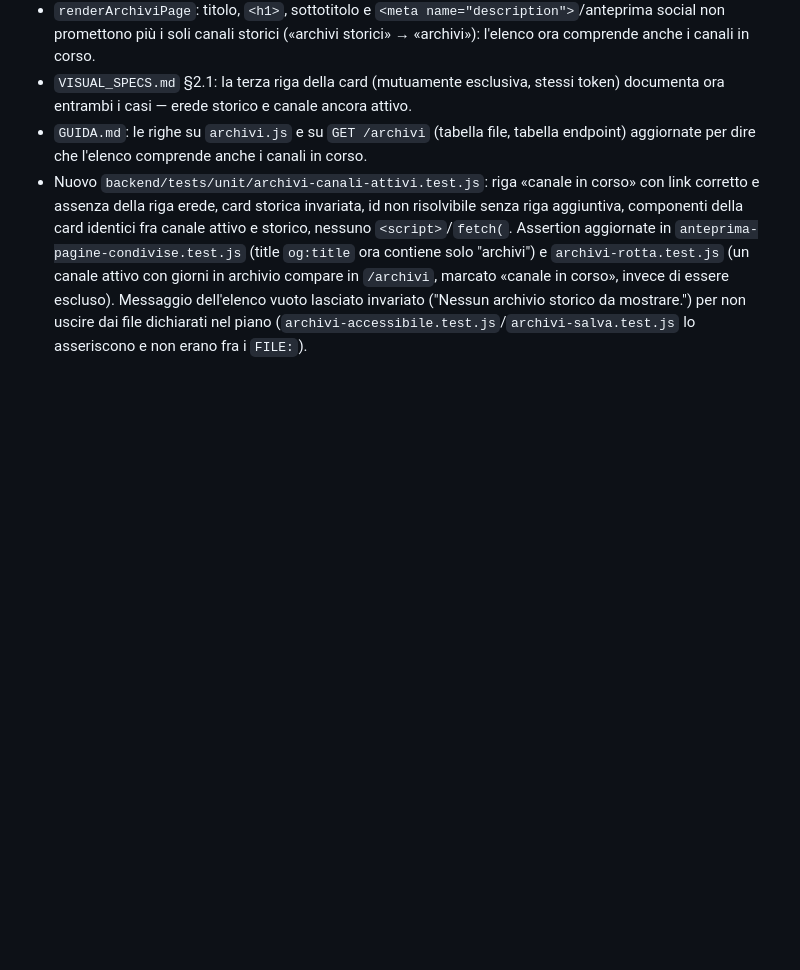
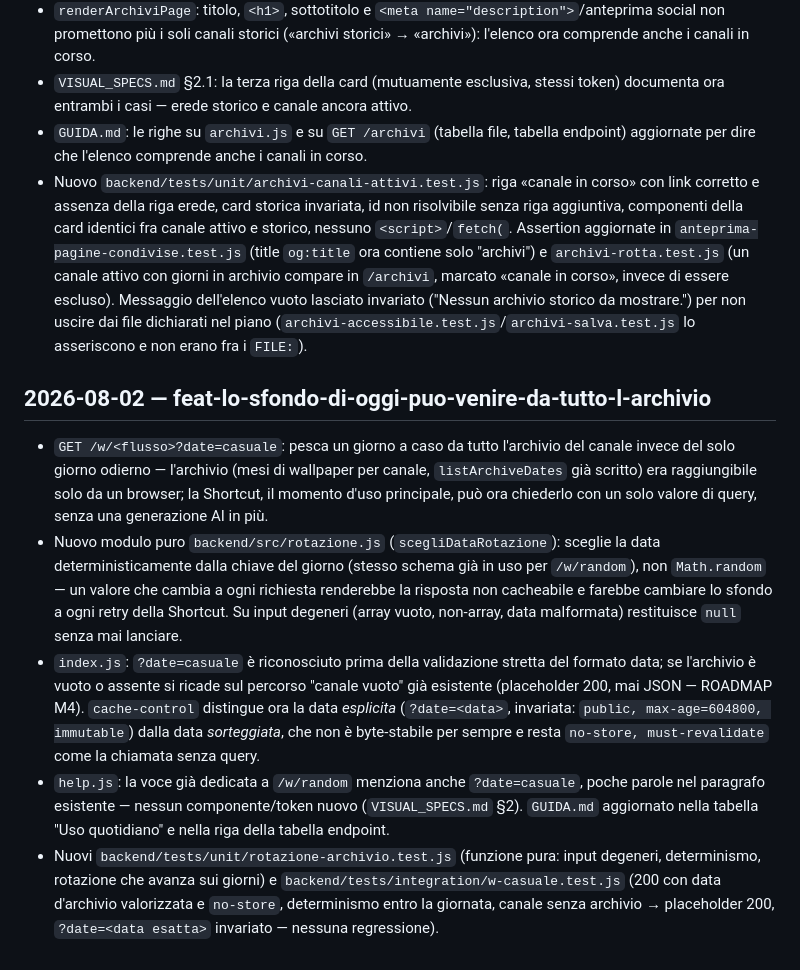
Before and after one commit to RiccardoDominici/ArtiPop, a Markdown page: CHANGELOG.md, the part around the change. Drawn GitHub-style; blank space fills up the shorter version.

Commit message:
ciclo: registro CHANGELOG per feat-lo-sfondo-di-oggi-puo-venire-da-tutto-l-archivio

```diff
--- a/CHANGELOG.md
+++ b/CHANGELOG.md
@@ -1746,3 +1746,26 @@ di un ciclo del loop avviato per errore in parallelo, recuperati integralmente d
   marcato «canale in corso», invece di essere escluso). Messaggio dell'elenco vuoto lasciato
   invariato ("Nessun archivio storico da mostrare.") per non uscire dai file dichiarati nel piano
   (`archivi-accessibile.test.js`/`archivi-salva.test.js` lo asseriscono e non erano fra i `FILE:`).
+
+## 2026-08-02 — feat-lo-sfondo-di-oggi-puo-venire-da-tutto-l-archivio
+- `GET /w/<flusso>?date=casuale`: pesca un giorno a caso da tutto l'archivio del canale invece
+  del solo giorno odierno — l'archivio (mesi di wallpaper per canale, `listArchiveDates` già
+  scritto) era raggiungibile solo da un browser; la Shortcut, il momento d'uso principale, può
+  ora chiederlo con un solo valore di query, senza una generazione AI in più.
+- Nuovo modulo puro `backend/src/rotazione.js` (`scegliDataRotazione`): sceglie la data
+  deterministicamente dalla chiave del giorno (stesso schema già in uso per `/w/random`), non
+  `Math.random` — un valore che cambia a ogni richiesta renderebbe la risposta non cacheabile e
+  farebbe cambiare lo sfondo a ogni retry della Shortcut. Su input degeneri (array vuoto,
+  non-array, data malformata) restituisce `null` senza mai lanciare.
+- `index.js`: `?date=casuale` è riconosciuto prima della validazione stretta del formato data;
+  se l'archivio è vuoto o assente si ricade sul percorso "canale vuoto" già esistente (placeholder
+  200, mai JSON — ROADMAP M4). `cache-control` distingue ora la data *esplicita* (`?date=<data>`,
+  invariata: `public, max-age=604800, immutable`) dalla data *sorteggiata*, che non è byte-stabile
+  per sempre e resta `no-store, must-revalidate` come la chiamata senza query.
+- `help.js`: la voce già dedicata a `/w/random` menziona anche `?date=casuale`, poche parole nel
+  paragrafo esistente — nessun componente/token nuovo (`VISUAL_SPECS.md` §2). `GUIDA.md`
+  aggiornato nella tabella "Uso quotidiano" e nella riga della tabella endpoint.
+- Nuovi `backend/tests/unit/rotazione-archivio.test.js` (funzione pura: input degeneri,
+  determinismo, rotazione che avanza sui giorni) e `backend/tests/integration/w-casuale.test.js`
+  (200 con data d'archivio valorizzata e `no-store`, determinismo entro la giornata, canale senza
+  archivio → placeholder 200, `?date=<data esatta>` invariato — nessuna regressione).
```
